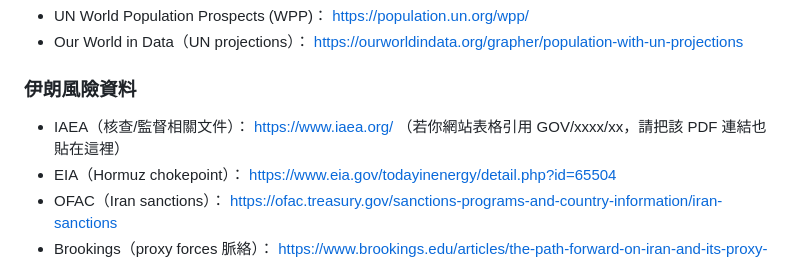
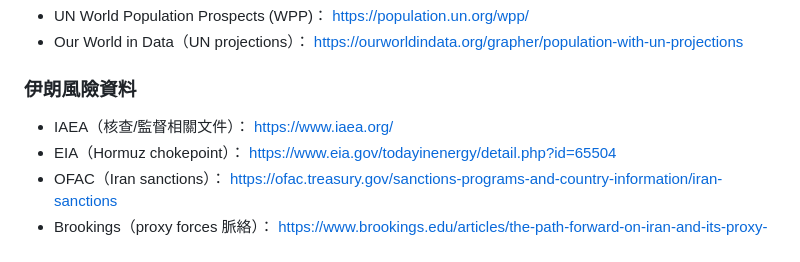
Before and after one commit to tinyuchen/DataScienceCourse_week01, a Markdown page: README.md, the part around the change. Drawn GitHub-style.

Commit message:
docs: 完成 README（AI聲明/Prompt/驗證流程）

```diff
--- a/README.md
+++ b/README.md
@@ -39,7 +39,6 @@ DataScienceCourse
 ### 伊朗風險資料
 - IAEA（核查/監督相關文件）：
   https://www.iaea.org/
-  （若你網站表格引用 GOV/xxxx/xx，請把該 PDF 連結也貼在這裡）
 - EIA（Hormuz chokepoint）：
   https://www.eia.gov/todayinenergy/detail.php?id=65504
 - OFAC（Iran sanctions）：
```
